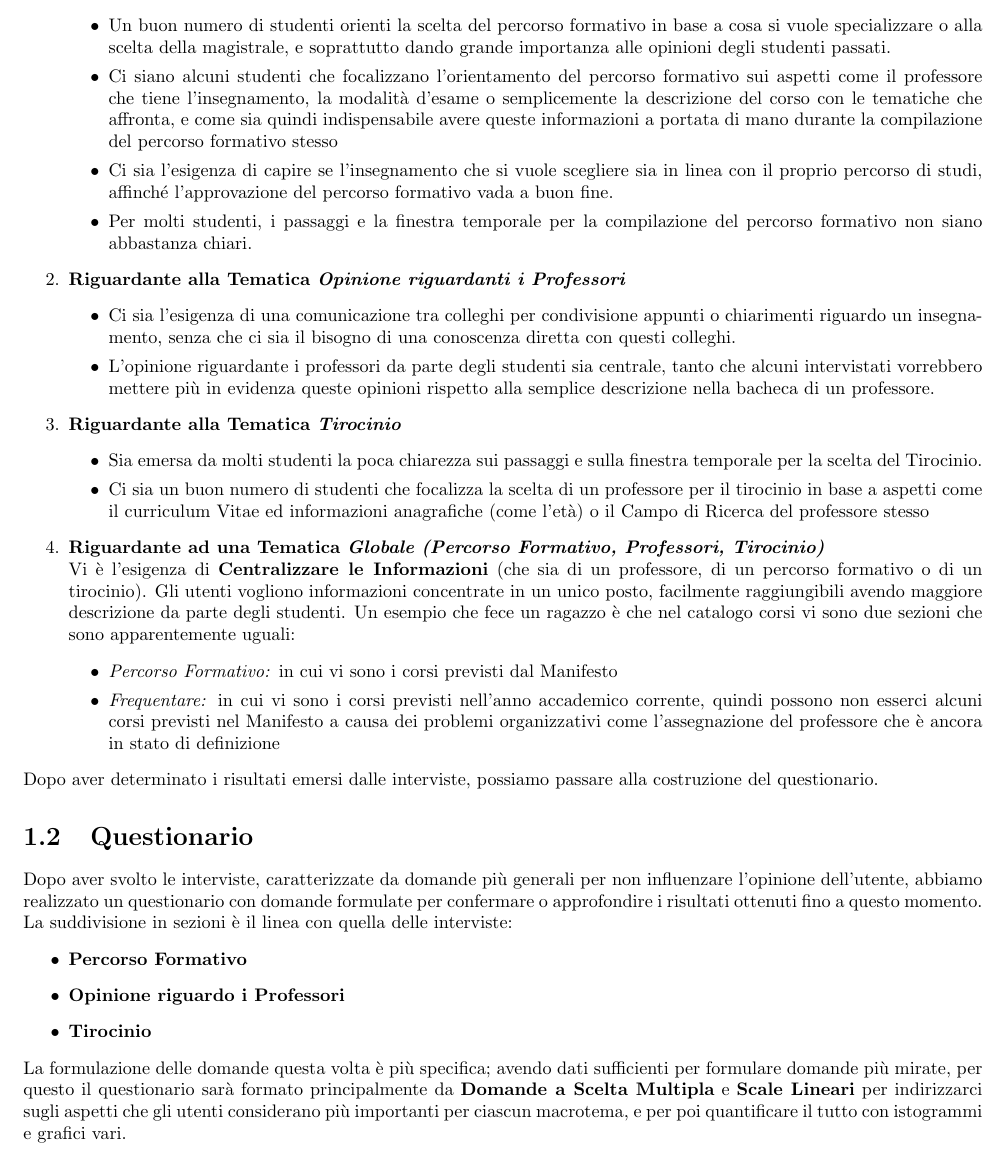
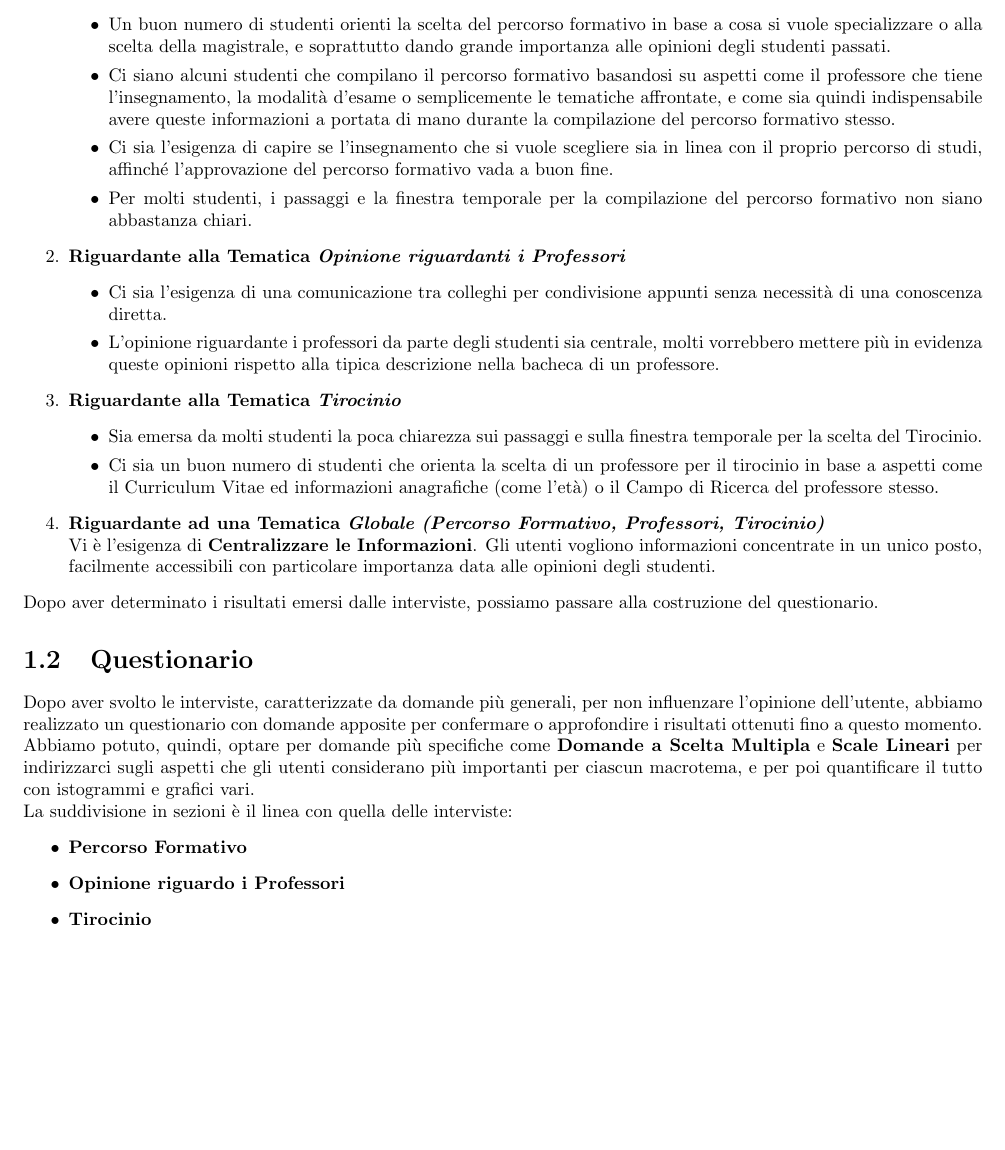
Before and after one commit to leozzzoo/IntrusidiACSAI, a LaTeX document (LatexIntrusidiACSAI/main.tex, which reads LatexIntrusidiACSAI/01_NeedFinding/01_NeedFinding.tex): part of page 9 of 44, cut so that both start at the same text, the shorter picture padded with empty space. Compiled offline with pdfLaTeX.

Commit message:
modifiche conclusioni interviste

```diff
--- a/LatexIntrusidiACSAI/01_NeedFinding/01_NeedFinding.tex
+++ b/LatexIntrusidiACSAI/01_NeedFinding/01_NeedFinding.tex
@@ -322,30 +322,25 @@ A seguito dei risultati ottenuti tramite queste interviste, è stato possibile n
     \begin{itemize}
         \item Un buon numero di studenti orienti la scelta del percorso formativo in base
         a cosa si vuole specializzare o alla scelta della magistrale, e soprattutto dando grande importanza alle opinioni degli studenti passati.
-        \item Ci siano alcuni studenti che focalizzano l'orientamento del percorso formativo sui aspetti come il professore che tiene l'insegnamento, la modalità d'esame o semplicemente la descrizione del corso con le tematiche che affronta,
-        e come sia quindi indispensabile avere queste informazioni a portata di mano durante la compilazione del percorso formativo stesso
+        \item Ci siano alcuni studenti che compilano il percorso formativo basandosi su aspetti come il professore che tiene l'insegnamento, la modalità d'esame o semplicemente le tematiche affrontate,
+        e come sia quindi indispensabile avere queste informazioni a portata di mano durante la compilazione del percorso formativo stesso.
         \item Ci sia l'esigenza di capire se l'insegnamento che si vuole scegliere sia in linea con il proprio percorso di studi, affinché l'approvazione del percorso formativo vada a buon fine.
         \item Per molti studenti, i passaggi e la finestra temporale per la compilazione del percorso formativo non siano abbastanza chiari.
     \end{itemize}
     \item \textbf{Riguardante alla Tematica \textit{Opinione riguardanti i Professori}}
     \begin{itemize}
-        \item Ci sia l'esigenza di una comunicazione tra colleghi per condivisione appunti o chiarimenti riguardo un insegnamento, senza che ci sia il bisogno di una conoscenza diretta con questi colleghi.
-        \item L'opinione riguardante i professori da parte degli studenti sia centrale, tanto che alcuni intervistati vorrebbero mettere più
-        in evidenza queste opinioni rispetto alla semplice descrizione nella bacheca di un professore.
+        \item Ci sia l'esigenza di una comunicazione tra colleghi per condivisione appunti senza necessità di una conoscenza diretta.
+        \item L'opinione riguardante i professori da parte degli studenti sia centrale, molti vorrebbero mettere più
+        in evidenza queste opinioni rispetto alla tipica descrizione nella bacheca di un professore.
     \end{itemize}
     \item \textbf{Riguardante alla Tematica \textit{Tirocinio}}
     \begin{itemize}
         \item Sia emersa da molti studenti la poca chiarezza sui passaggi e sulla finestra temporale per la scelta del Tirocinio.
-        \item Ci sia un buon numero di studenti che focalizza la scelta di un professore per il tirocinio in base a aspetti come il curriculum Vitae ed informazioni anagrafiche (come l'età) o il Campo di Ricerca del professore stesso
+        \item Ci sia un buon numero di studenti che orienta la scelta di un professore per il tirocinio in base a aspetti come il Curriculum Vitae ed informazioni anagrafiche (come l'età) o il Campo di Ricerca del professore stesso.
     \end{itemize}
     \item \textbf{Riguardante ad una Tematica \textit{Globale (Percorso Formativo, Professori, Tirocinio)}}\\
-    Vi è l'esigenza di \textbf{Centralizzare le Informazioni} (che sia di un professore, di un percorso formativo o di un tirocinio).
-    Gli utenti vogliono informazioni concentrate in un unico posto, facilmente raggiungibili avendo maggiore descrizione da parte degli studenti.
-    Un esempio che fece un ragazzo è che nel catalogo corsi vi sono due sezioni che sono apparentemente uguali:
-    \begin{itemize}
-        \item \textit{Percorso Formativo:} in cui vi sono i corsi previsti dal Manifesto
-        \item \textit{Frequentare:} in cui vi sono i corsi previsti nell'anno accademico corrente, quindi possono non esserci alcuni corsi previsti nel Manifesto a causa dei problemi organizzativi come l'assegnazione del professore che è ancora in stato di definizione
-    \end{itemize}
+    Vi è l'esigenza di \textbf{Centralizzare le Informazioni}.
+    Gli utenti vogliono informazioni concentrate in un unico posto, facilmente accessibili con particolare importanza data alle opinioni degli studenti.
 
 \end{enumerate}
 
@@ -355,16 +350,18 @@ Dopo aver determinato i risultati emersi dalle interviste, possiamo passare alla
 
 \section{Questionario}
 
-Dopo aver svolto le interviste, caratterizzate da domande più generali per non influenzare l'opinione dell'utente, abbiamo realizzato un questionario
-con domande formulate per confermare o approfondire i risultati ottenuti fino a questo momento. La suddivisione in sezioni è il linea con quella delle interviste:
+Dopo aver svolto le interviste, caratterizzate da domande più generali, per non influenzare l'opinione dell'utente, abbiamo realizzato un questionario
+con domande apposite per confermare o approfondire i risultati ottenuti fino a questo momento. Abbiamo potuto, quindi, optare per domande più specifiche
+come \textbf{Domande a Scelta Multipla} e \textbf{Scale Lineari} per indirizzarci sugli aspetti che gli utenti considerano più importanti per ciascun macrotema,
+e per poi quantificare il tutto con istogrammi e grafici vari.
+
+La suddivisione in sezioni è il linea con quella delle interviste:
 \begin{itemize}
     \item \textbf{Percorso Formativo}
     \item \textbf{Opinione riguardo i Professori}
     \item \textbf{Tirocinio}
 \end{itemize}
-La formulazione delle domande questa volta è più specifica;
-avendo dati sufficienti per formulare domande più mirate, per questo
-il questionario sarà formato principalmente da \textbf{Domande a Scelta Multipla} e \textbf{Scale Lineari} per indirizzarci sugli aspetti che gli utenti considerano più importanti per ciascun macrotema, e per poi quantificare il tutto con istogrammi e grafici vari.
+
 
 \subsection{Domande del Questionario}
 
```
